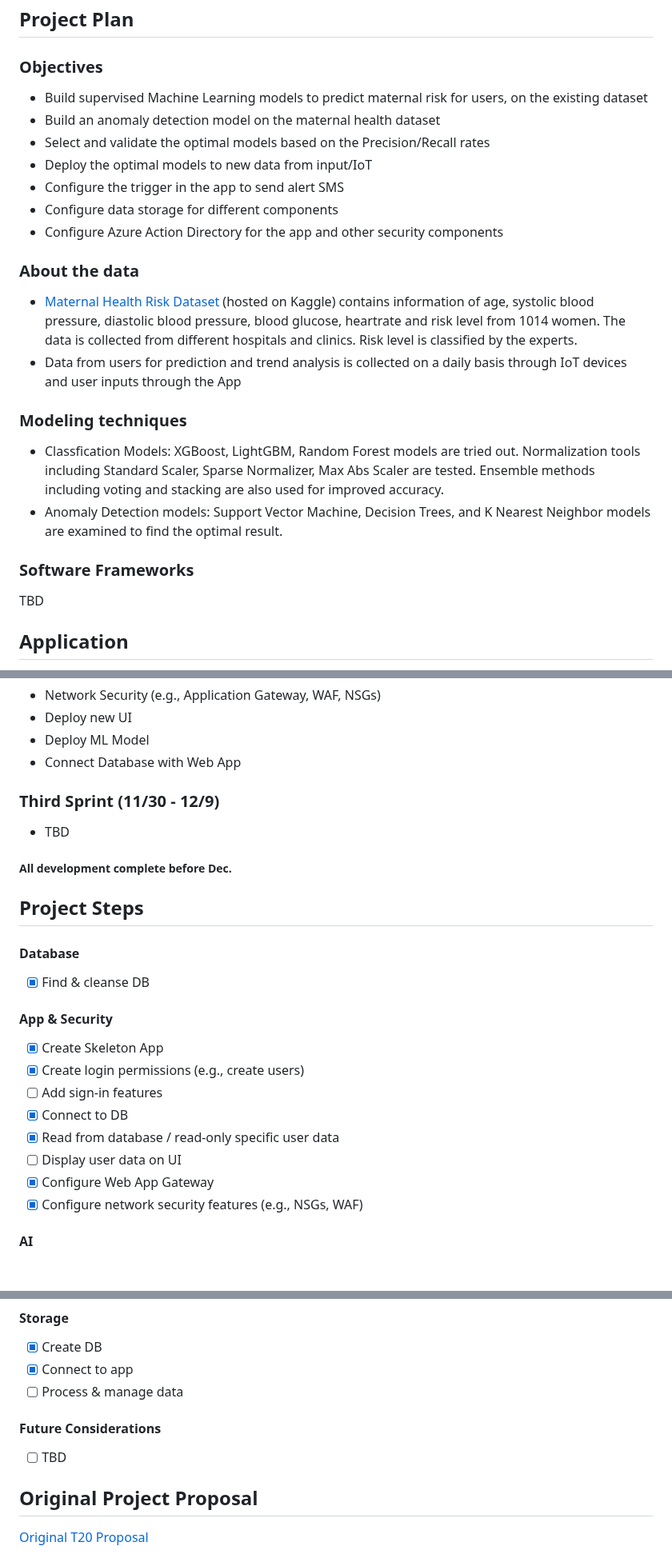
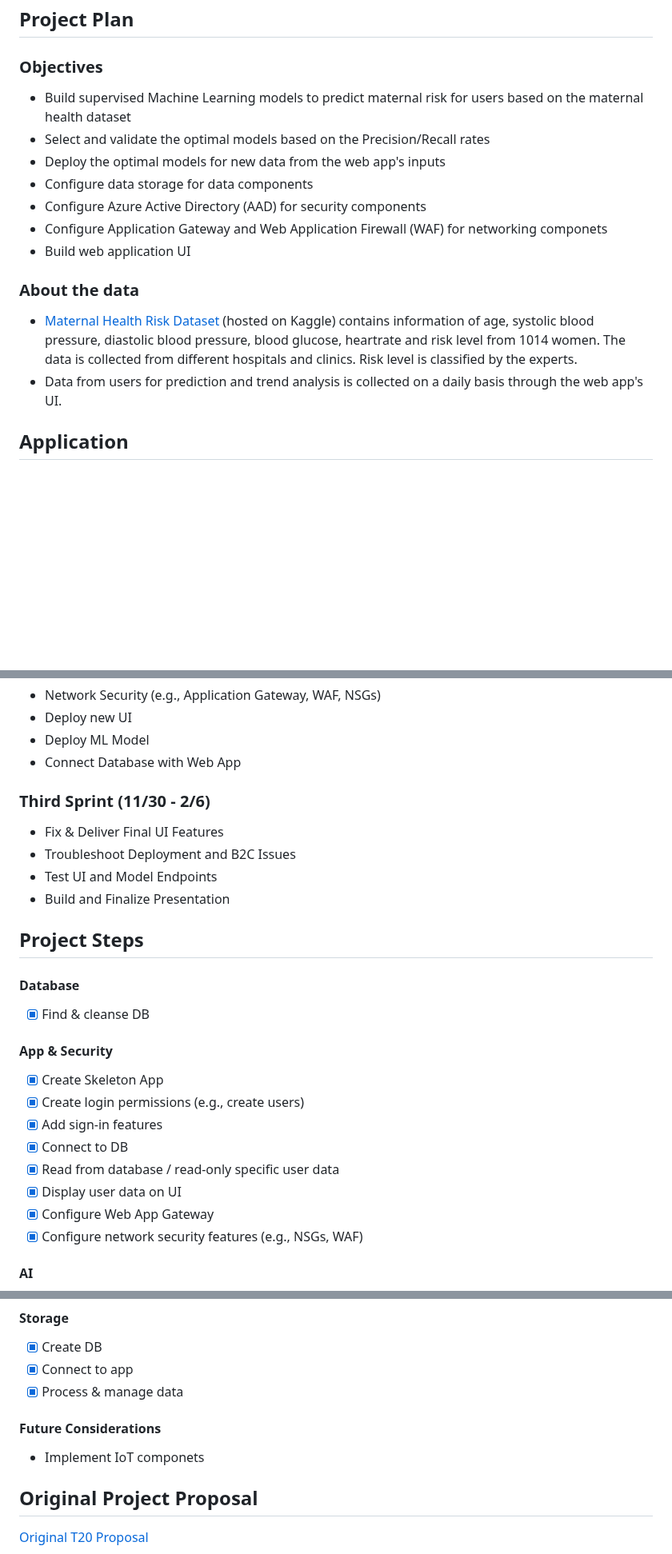
Before and after one commit to anahitaafsh/T20, a Markdown page: README.md, 3 parts joined by grey strips. Shown at 80% size. Rendered like a GitHub page; blank space fills up the shorter version.

Commit message:
Final Revisions to README

```diff
--- a/README.md
+++ b/README.md
@@ -9,27 +14,16 @@ Through the web application, we aim to help pregnant women track their maternal
 ## Project Plan
 ### Objectives
-* Build supervised Machine Learning models to predict maternal risk for users, on the existing dataset
-* Build an anomaly detection model on the maternal health dataset
+* Build supervised Machine Learning models to predict maternal risk for users based on the maternal health dataset
 * Select and validate the optimal models based on the Precision/Recall rates
-* Deploy the optimal models to new data from input/IoT
-* Configure the trigger in the app to send alert SMS
-* Configure data storage for different components
-* Configure Azure Action Directory for the app and other security components
-
+* Deploy the optimal models for new data from the web app's inputs
+* Configure data storage for data components
+* Configure Azure Active Directory (AAD) for security components
+* Configure Application Gateway and Web Application Firewall (WAF) for networking componets
+* Build web application UI
 
 ### About the data
 * [Maternal Health Risk Dataset](https://www.kaggle.com/datasets/csafrit2/maternal-health-risk-data) (hosted on Kaggle) contains information of age, systolic blood pressure, diastolic blood pressure, blood glucose, heartrate and risk level from 1014 women. The data is collected from different hospitals and clinics. Risk level is classified by the experts.
-* Data from users for prediction and trend analysis is collected on a daily basis through IoT devices and user inputs through the App
-
-
-### Modeling techniques
-* Classfication Models: XGBoost, LightGBM, Random Forest models are tried out. Normalization tools including Standard Scaler, Sparse Normalizer, Max Abs Scaler are tested. Ensemble methods including voting and stacking are also used for improved accuracy.
-* Anomaly Detection models: Support Vector Machine, Decision Trees, and K Nearest Neighbor models are examined to find the optimal result.
-
-
-### Software Frameworks
-TBD
-
+* Data from users for prediction and trend analysis is collected on a daily basis through the web app's UI.
 
 
 ## Application
@@ -66,10 +57,12 @@ TBD
 - Deploy new UI
 - Deploy ML Model
 - Connect Database with Web App
-### Third Sprint (11/30 - 12/9)
-- TBD
+### Third Sprint (11/30 - 2/6)
+- Fix & Deliver Final UI Features
+- Troubleshoot Deployment and B2C Issues
+- Test UI and Model Endpoints
+- Build and Finalize Presentation
 
-##### All development complete before Dec.
 
 ## Project Steps
 
@@ -78,10 +71,10 @@ TBD
 #### App & Security
 - [X] Create Skeleton App
 - [X] Create login permissions (e.g., create users)
-- [ ] Add sign-in features
+- [X] Add sign-in features
 - [X] Connect to DB
 - [X] Read from database / read-only specific user data
-- [ ] Display user data on UI
+- [X] Display user data on UI
 - [X] Configure Web App Gateway
 - [X] Configure network security features (e.g., NSGs, WAF)
 #### AI
@@ -92,9 +85,9 @@ TBD
 #### Storage
 - [X] Create DB
 - [X] Connect to app
-- [ ] Process & manage data
+- [X] Process & manage data
 #### Future Considerations
-- [ ] TBD
+- Implement IoT componets
 
 ## Original Project Proposal
 [Original T20 Proposal](https://microsoft-my.sharepoint.com/:w:/p/wanchenliu/EcsrYwyAj69AnhiXRGwDBh4BdOyCXd6ZhlzMOdW-g8Uldw?e=GXkAah)
```
Also changed, not shown: other parts of README.md (+14 -10 lines).
